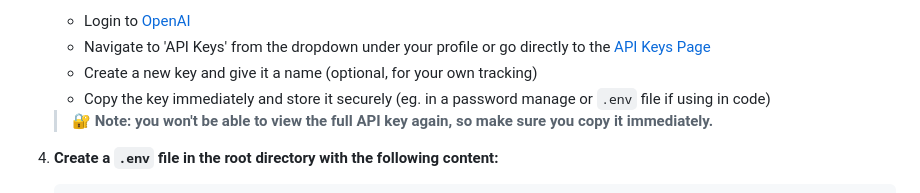
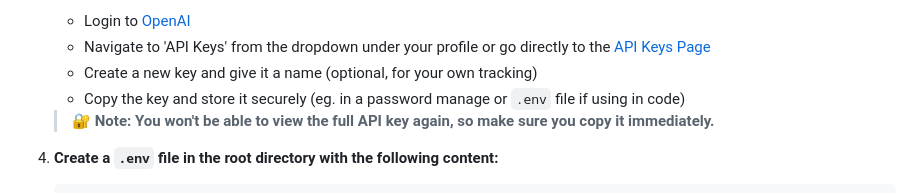
Before and after one commit to celeste-tan/dsa4265-investment-dashboard, a Markdown page: README.md, the part around the change. Rendered like a GitHub page.

Commit message:
Minor change in formatting

```diff
--- a/README.md
+++ b/README.md
@@ -81,9 +81,8 @@ Follow the steps below to set up the project locally:
    - Login to [OpenAI](https://platform.openai.com)
    - Navigate to 'API Keys' from the dropdown under your profile or go directly to the [API Keys Page](https://platform.openai.com/api-keys)
    - Create a new key and give it a name (optional, for your own tracking)
-   - Copy the key immediately and store it securely (eg. in a password manage or `.env` file if using in code)
-   > 🔐 **Note: you won't be able to view the full API key again, so make sure you copy it immediately.**
-   >
+   - Copy the key and store it securely (eg. in a password manage or `.env` file if using in code)
+   > 🔐 **Note: You won't be able to view the full API key again, so make sure you copy it immediately.**
 
 4. **Create a `.env` file in the root directory with the following content:**
 
```
